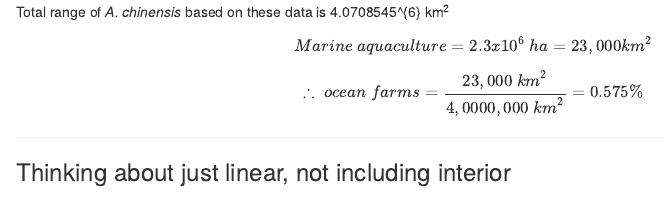
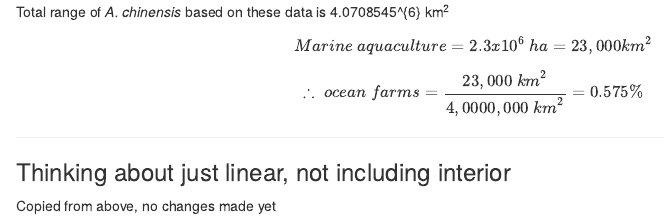
Before and after one commit to couture322/oceanCC, an R Markdown document (faoSpp.Rmd): the page in a window 1100 px wide, from 1690 px down. Rendered offline with R 4.5, knitr and Pandoc, with nearby package versions; some code elsewhere in the file could not run offline.

Commit message:
dummy change to test new PAT saved to keychain

````diff
--- a/faoSpp.Rmd
+++ b/faoSpp.Rmd
@@ -111,6 +111,7 @@ $$\therefore\ ocean\ farms = \frac{23,000\ {km}^2}{4,0000,000\ {km}^2}=0.575\%$$
 
 ### Thinking about just linear, not including interior
 
+Copied from above, no changes made yet
 ```{r}
 
 ac2b<-acechi%>%
````
